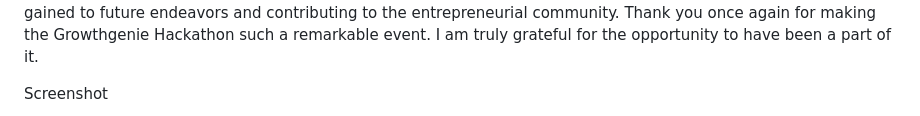
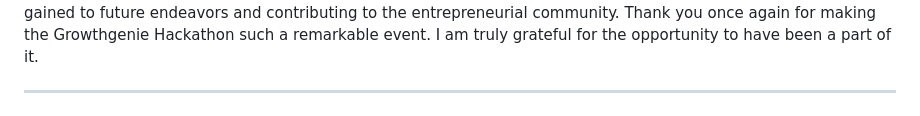
Before and after one commit to HackathonGrowthGenie/Clairvoyant-FrontEnd, a Markdown page: README.md, the part around one of its changes. GitHub-like rendering.

```diff
--- a/README.md
+++ b/README.md
@@ -109,5 +109,5 @@ _____________________________________________________________________
 
 My deepest appreciation goes to the Growthgenie team for their dedication and hard work in making this event possible. The dedication of each team member, from the organizers to the volunteers, was evident throughout the hackathon, and it contributed significantly to the positive and productive environment. I also want to express my heartfelt thanks to all the fellow participants who supported me throughout the hackathon. The collaborative spirit, brainstorming sessions, and shared knowledge were invaluable to my experience. Your encouragement and assistance were instrumental in helping me develop and refine my ideas. The Growthgenie Hackathon provided me with an invaluable learning opportunity and a platform to challenge myself and explore new ideas. I am incredibly grateful for the experience and the connections I made. I look forward to applying the knowledge and skills I gained to future endeavors and contributing to the entrepreneurial community. Thank you once again for making the Growthgenie Hackathon such a remarkable event. I am truly grateful for the opportunity to have been a part of it.
 
-Screenshot
+______________________________________________________________________
 
```
Also changed, not shown: other parts of README.md (+3 -1 lines).
